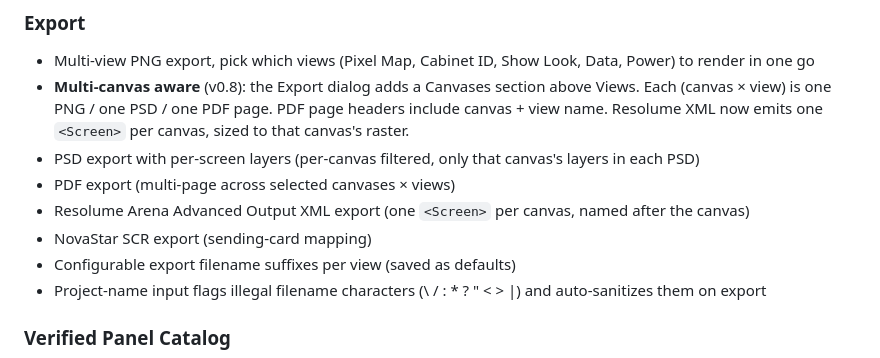
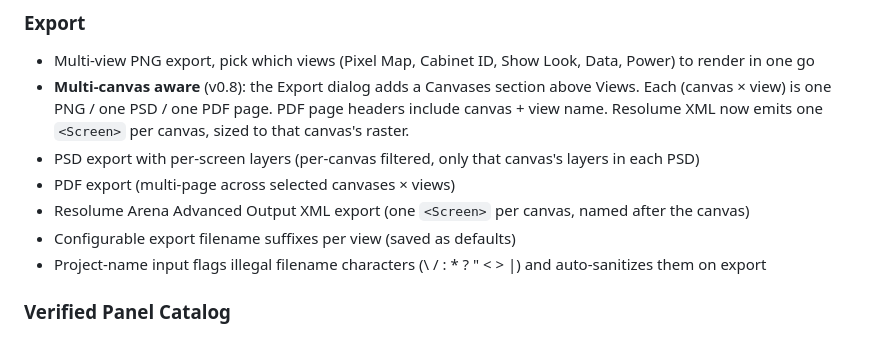
Before and after one commit to fracturedface/LED-Raster-Designer, a Markdown page: README.md, the part around the change. GitHub-like rendering.

Commit message:
docs: drop NovaStar SCR export line from README
The SCR export was never finished — there is no UI control or server
endpoint for it. Removing the bullet so the feature list reflects what
actually ships.

```diff
--- a/README.md
+++ b/README.md
@@ -136,7 +136,6 @@ Half-tiles count as **0.5 panel** for data/port math and **0.65 panel** for powe
 - PSD export with per-screen layers (per-canvas filtered, only that canvas's layers in each PSD)
 - PDF export (multi-page across selected canvases × views)
 - Resolume Arena Advanced Output XML export (one `<Screen>` per canvas, named after the canvas)
-- NovaStar SCR export (sending-card mapping)
 - Configurable export filename suffixes per view (saved as defaults)
 - Project-name input flags illegal filename characters (\\ / : * ? " < > |) and auto-sanitizes them on export
 
```
